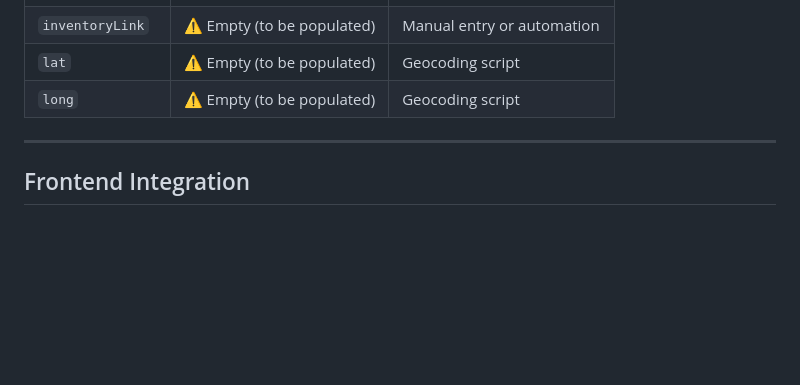
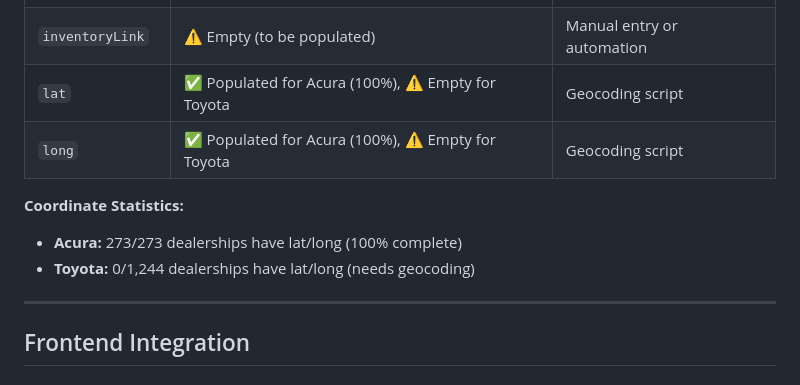
Before and after one commit to iliasbeshimov/phrides, a Markdown page: GOOGLE_SHEETS_INTEGRATION.md, the part around the change. GitHub-like rendering; blank space fills up the shorter version.

```diff
--- a/GOOGLE_SHEETS_INTEGRATION.md
+++ b/GOOGLE_SHEETS_INTEGRATION.md
@@ -72,8 +72,12 @@ make,state,dealerName,address,phone,websiteLink,contactPagLink,inventoryLink,lat
 | `websiteLink` | ✅ Populated | Manual entry |
 | `contactPagLink` | ⚠️ Empty (to be populated) | Automation (when detected) |
 | `inventoryLink` | ⚠️ Empty (to be populated) | Manual entry or automation |
-| `lat` | ⚠️ Empty (to be populated) | Geocoding script |
-| `long` | ⚠️ Empty (to be populated) | Geocoding script |
+| `lat` | ✅ Populated for Acura (100%), ⚠️ Empty for Toyota | Geocoding script |
+| `long` | ✅ Populated for Acura (100%), ⚠️ Empty for Toyota | Geocoding script |
+
+**Coordinate Statistics:**
+- **Acura:** 273/273 dealerships have lat/long (100% complete)
+- **Toyota:** 0/1,244 dealerships have lat/long (needs geocoding)
 
 ---
 
```
Also changed, not shown: CORRECT_TAB_VERIFICATION.md (added, +241 -0 lines).
